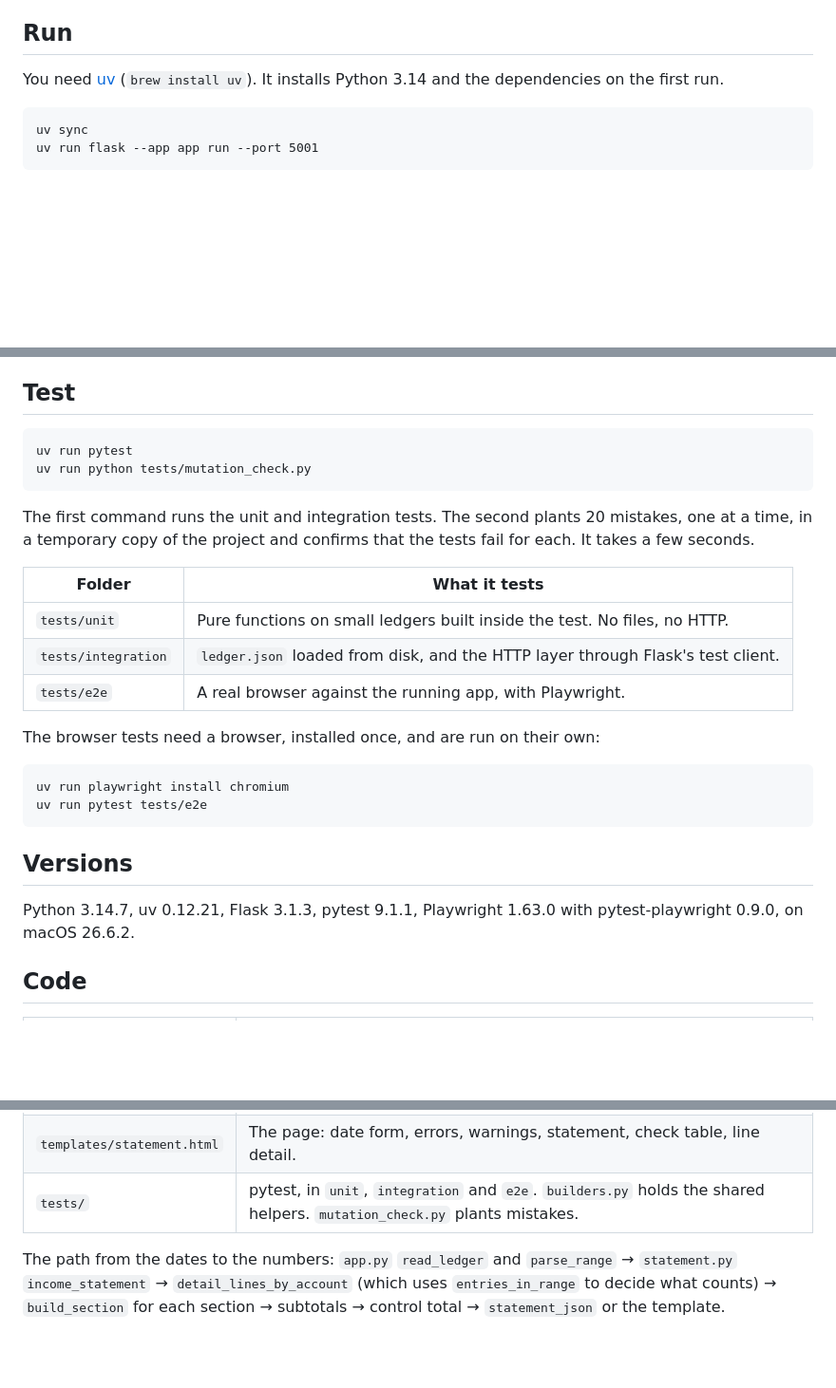
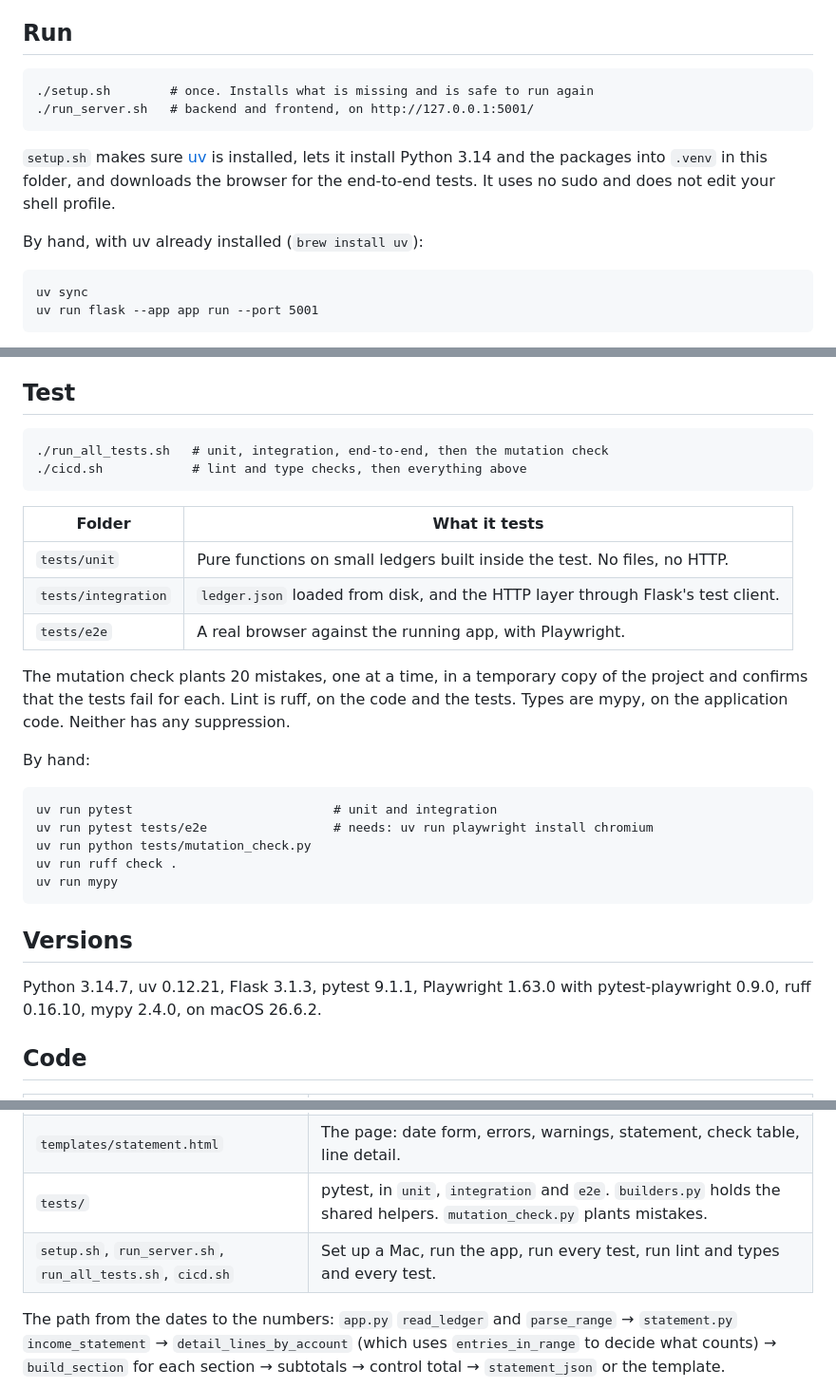
Before and after one commit to rostamabadi/campfire, a Markdown page: README.md, 3 parts joined by grey strips. Shown at 95% size. Rendered like a GitHub page; blank space fills up the shorter version.

````diff
--- a/README.md
+++ b/README.md
@@ -8,8 +8,16 @@ command runs both.
 
 ## Run
 
-You need [uv](https://docs.astral.sh/uv/) (`brew install uv`). It installs Python 3.14 and
-the dependencies on the first run.
+```
+./setup.sh        # once. Installs what is missing and is safe to run again
+./run_server.sh   # backend and frontend, on http://127.0.0.1:5001/
+```
+
+`setup.sh` makes sure [uv](https://docs.astral.sh/uv/) is installed, lets it install Python
+3.14 and the packages into `.venv` in this folder, and downloads the browser for the
+end-to-end tests. It uses no sudo and does not edit your shell profile.
+
+By hand, with uv already installed (`brew install uv`):
 
 ```
 uv sync
@@ -28,13 +36,9 @@ Port 5001 is used because Flask's default, 5000, is taken by AirPlay Receiver on
 ## Test
 
 ```
-uv run pytest
-uv run python tests/mutation_check.py
+./run_all_tests.sh   # unit, integration, end-to-end, then the mutation check
+./cicd.sh            # lint and type checks, then everything above
 ```
-
-The first command runs the unit and integration tests. The second plants 20 mistakes, one
-at a time, in a temporary copy of the project and confirms that the tests fail for each. It
-takes a few seconds.
 
 | Folder | What it tests |
 | --- | --- |
@@ -42,17 +46,24 @@ takes a few seconds.
 | `tests/integration` | `ledger.json` loaded from disk, and the HTTP layer through Flask's test client. |
 | `tests/e2e` | A real browser against the running app, with Playwright. |
 
-The browser tests need a browser, installed once, and are run on their own:
+The mutation check plants 20 mistakes, one at a time, in a temporary copy of the project and
+confirms that the tests fail for each. Lint is ruff, on the code and the tests. Types are
+mypy, on the application code. Neither has any suppression.
+
+By hand:
 
 ```
-uv run playwright install chromium
-uv run pytest tests/e2e
+uv run pytest                           # unit and integration
+uv run pytest tests/e2e                 # needs: uv run playwright install chromium
+uv run python tests/mutation_check.py
+uv run ruff check .
+uv run mypy
 ```
 
 ## Versions
 
 Python 3.14.7, uv 0.12.21, Flask 3.1.3, pytest 9.1.1, Playwright 1.63.0 with pytest-playwright
-0.9.0, on macOS 26.6.2.
+0.9.0, ruff 0.16.10, mypy 2.4.0, on macOS 26.6.2.
 
 ## Code
 
@@ -65,6 +76,7 @@ Python 3.14.7, uv 0.12.21, Flask 3.1.3, pytest 9.1.1, Playwright 1.63.0 with pyt
 | `app.py` | Flask routes, request validation, error responses, money formatting. |
 | `templates/statement.html` | The page: date form, errors, warnings, statement, check table, line detail. |
 | `tests/` | pytest, in `unit`, `integration` and `e2e`. `builders.py` holds the shared helpers. `mutation_check.py` plants mistakes. |
+| `setup.sh`, `run_server.sh`, `run_all_tests.sh`, `cicd.sh` | Set up a Mac, run the app, run every test, run lint and types and every test. |
 
 The path from the dates to the numbers: `app.py` `read_ledger` and `parse_range` →
 `statement.py` `income_statement` → `detail_lines_by_account` (which uses `entries_in_range`
````
Also changed, not shown: CLAUDE.md (+3 -1 lines), NOTES.md (+39 -35 lines).
